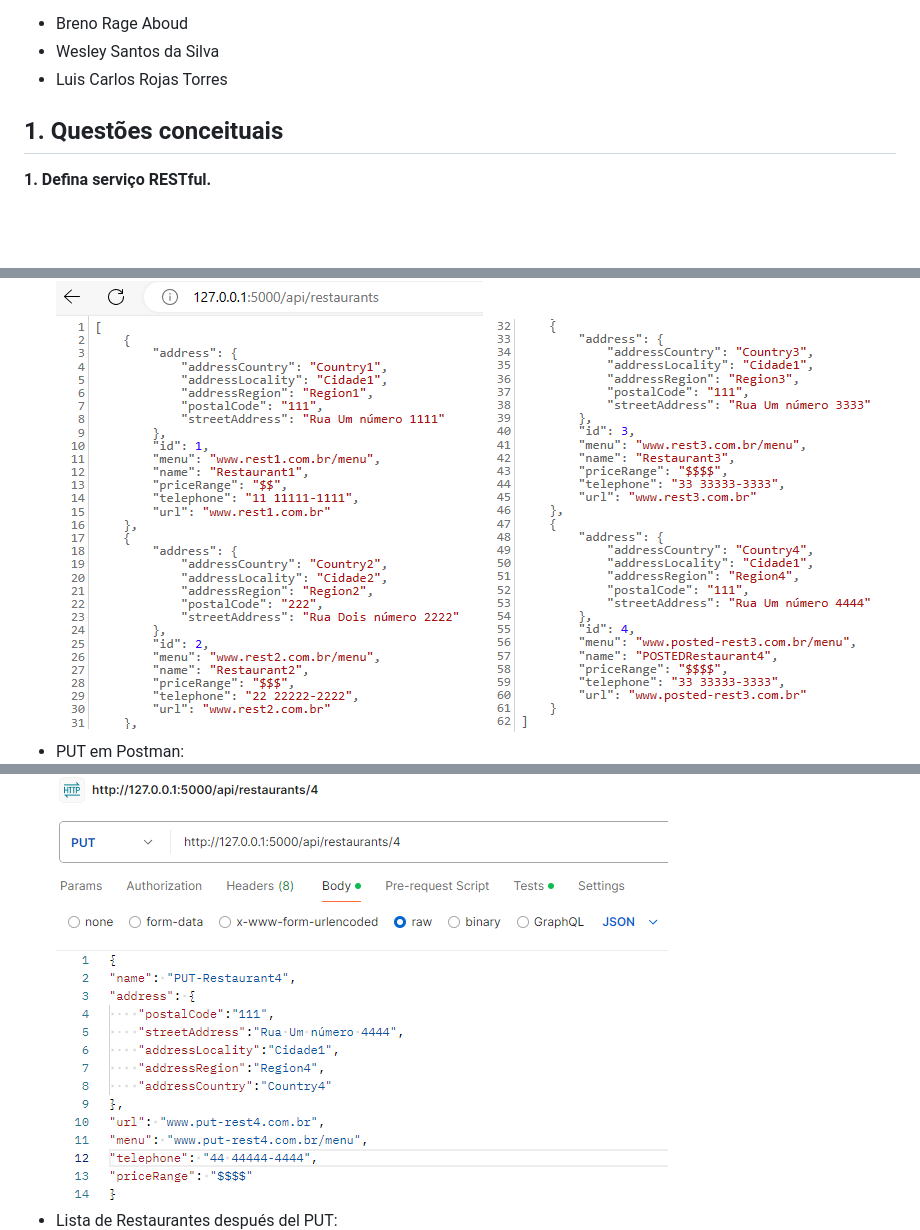
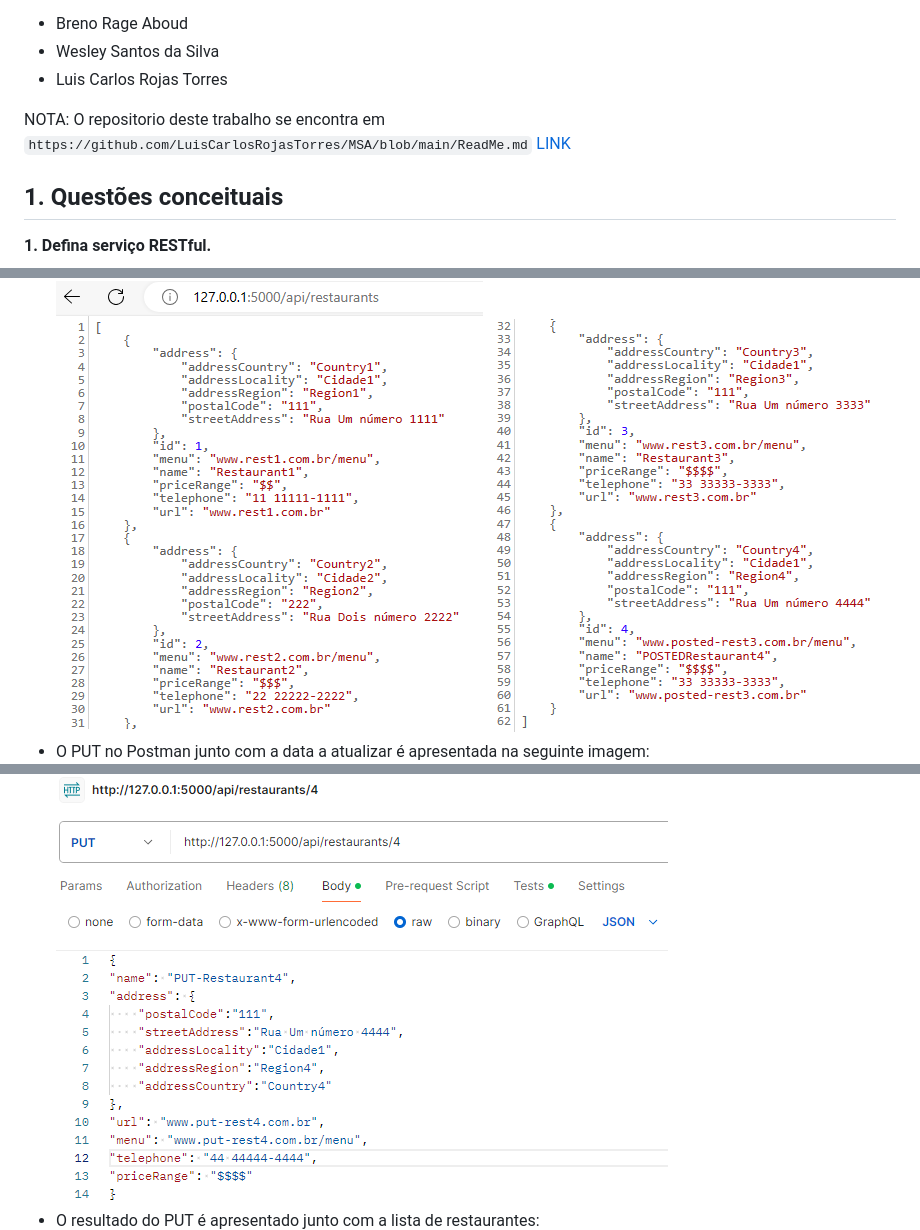
Before and after one commit to LuisCarlosRojasTorres/MSA, a Markdown page: ReadMe.md, 3 parts joined by grey strips. Drawn GitHub-style; blank space fills up the shorter version.

```diff
--- a/ReadMe.md
+++ b/ReadMe.md
@@ -17,6 +17,8 @@ Integrantes:
 - Breno Rage Aboud
 - Wesley Santos da Silva
 - Luis Carlos Rojas Torres
+
+NOTA: O repositorio deste trabalho se encontra em `https://github.com/LuisCarlosRojasTorres/MSA/blob/main/ReadMe.md` [LINK](https://github.com/LuisCarlosRojasTorres/MSA/blob/main/ReadMe.md)
 
 ##  1. <a name='Questesconceituais'></a> Questões conceituais
 
@@ -246,7 +253,7 @@ def update_restaurant(restaurant_id):
 ![Lista de Restaurantes](/images/PUT01.png)
-- PUT em Postman:
+- O PUT no Postman junto com a data a atualizar é apresentada na seguinte imagem:
 ![PUT in Postman](/images/PUT02.png)
-- Lista de Restaurantes después del PUT:
+- O resultado do PUT é apresentado junto com a lista de restaurantes:
 ![Lista de Restaurantes](/images/PUT03.png)
 
 #### Apagar um restaurante pelo seu `id`
```
Also changed, not shown: other parts of ReadMe.md (+15 -9 lines).
